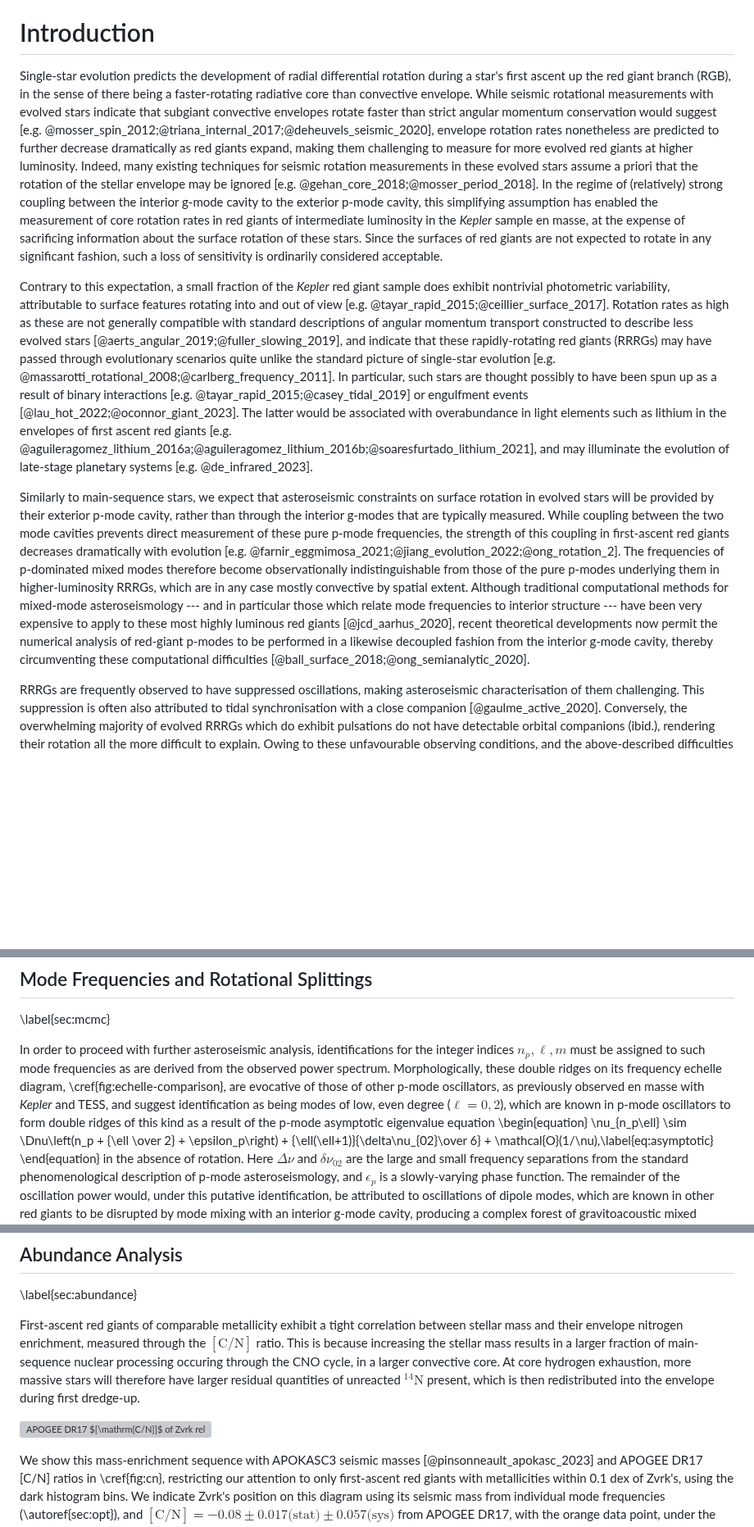
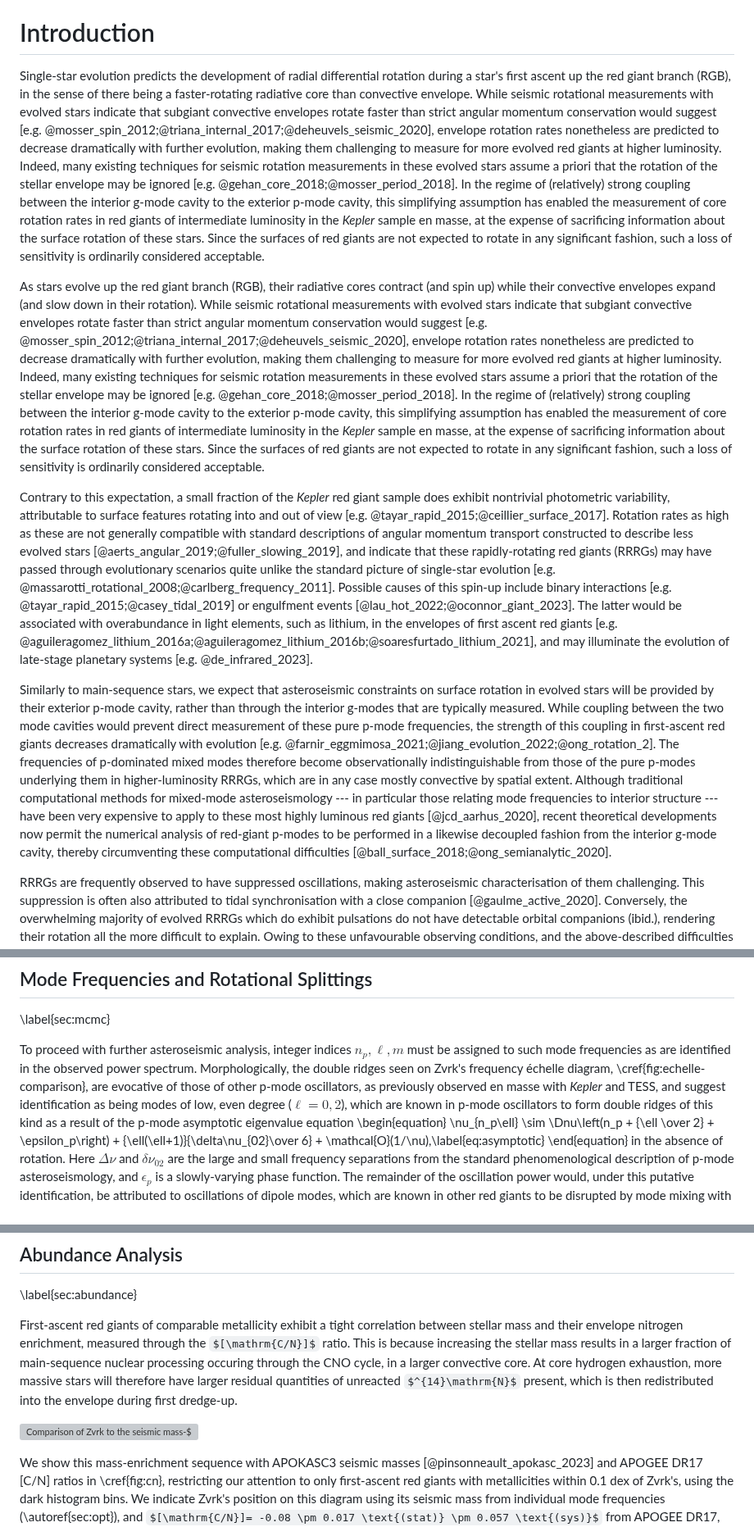
Before and after one commit to darthoctopus/zvrk, a Markdown page: Writeup/zvrk.md, 3 parts joined by grey strips. Shown at 82% size. Rendered like a GitHub page; some formulas as TeX source; blank space fills up the shorter version; grey boxes are pictures that could not be loaded.

Commit message:
language edits

```diff
--- a/Writeup/zvrk.md
+++ b/Writeup/zvrk.md
@@ -25,11 +25,13 @@ We report the discovery and characterisation of TIC\ 350842552 (``Zvrk''), an ap
 
 # Introduction
 
-Single-star evolution predicts the development of radial differential rotation during a star's first ascent up the red giant branch (RGB), in the sense of there being a faster-rotating radiative core than convective envelope. While seismic rotational measurements with evolved stars indicate that subgiant convective envelopes rotate faster than strict angular momentum conservation would suggest [e.g. @mosser_spin_2012;@triana_internal_2017;@deheuvels_seismic_2020], envelope rotation rates nonetheless are predicted to further decrease dramatically as red giants expand, making them challenging to measure for more evolved red giants at higher luminosity. Indeed, many existing techniques for seismic rotation measurements in these evolved stars assume a priori that the rotation of the stellar envelope may be ignored [e.g. @gehan_core_2018;@mosser_period_2018]. In the regime of (relatively) strong coupling between the interior g-mode cavity to the exterior p-mode cavity, this simplifying assumption has enabled the measurement of core rotation rates in red giants of intermediate luminosity in the *Kepler* sample en masse, at the expense of sacrificing information about the surface rotation of these stars. Since the surfaces of red giants are not expected to rotate in any significant fashion, such a loss of sensitivity is ordinarily considered acceptable.
+Single-star evolution predicts the development of radial differential rotation during a star's first ascent up the red giant branch (RGB), in the sense of there being a faster-rotating radiative core than convective envelope. While seismic rotational measurements with evolved stars indicate that subgiant convective envelopes rotate faster than strict angular momentum conservation would suggest [e.g. @mosser_spin_2012;@triana_internal_2017;@deheuvels_seismic_2020], envelope rotation rates nonetheless are predicted to decrease dramatically with further evolution, making them challenging to measure for more evolved red giants at higher luminosity. Indeed, many existing techniques for seismic rotation measurements in these evolved stars assume a priori that the rotation of the stellar envelope may be ignored [e.g. @gehan_core_2018;@mosser_period_2018]. In the regime of (relatively) strong coupling between the interior g-mode cavity to the exterior p-mode cavity, this simplifying assumption has enabled the measurement of core rotation rates in red giants of intermediate luminosity in the *Kepler* sample en masse, at the expense of sacrificing information about the surface rotation of these stars. Since the surfaces of red giants are not expected to rotate in any significant fashion, such a loss of sensitivity is ordinarily considered acceptable.
 
-Contrary to this expectation, a small fraction of the *Kepler* red giant sample does exhibit nontrivial photometric variability, attributable to surface features rotating into and out of view [e.g. @tayar_rapid_2015;@ceillier_surface_2017]. Rotation rates as high as these are not generally compatible with standard descriptions of angular momentum transport constructed to describe less evolved stars [@aerts_angular_2019;@fuller_slowing_2019], and indicate that these rapidly-rotating red giants (RRRGs) may have passed through evolutionary scenarios quite unlike the standard picture of single-star evolution [e.g. @massarotti_rotational_2008;@carlberg_frequency_2011]. In particular, such stars are thought possibly to have been spun up as a result of binary interactions [e.g. @tayar_rapid_2015;@casey_tidal_2019] or engulfment events [@lau_hot_2022;@oconnor_giant_2023]. The latter would be associated with overabundance in light elements such as lithium in the envelopes of first ascent red giants [e.g. @aguileragomez_lithium_2016a;@aguileragomez_lithium_2016b;@soaresfurtado_lithium_2021], and may illuminate the evolution of late-stage planetary systems [e.g. @de_infrared_2023].
+As stars evolve up the red giant branch (RGB), their radiative cores contract (and spin up) while their convective envelopes expand (and slow down in their rotation). While seismic rotational measurements with evolved stars indicate that subgiant convective envelopes rotate faster than strict angular momentum conservation would suggest [e.g. @mosser_spin_2012;@triana_internal_2017;@deheuvels_seismic_2020], envelope rotation rates nonetheless are predicted to decrease dramatically with further evolution, making them challenging to measure for more evolved red giants at higher luminosity. Indeed, many existing techniques for seismic rotation measurements in these evolved stars assume a priori that the rotation of the stellar envelope may be ignored [e.g. @gehan_core_2018;@mosser_period_2018]. In the regime of (relatively) strong coupling between the interior g-mode cavity to the exterior p-mode cavity, this simplifying assumption has enabled the measurement of core rotation rates in red giants of intermediate luminosity in the *Kepler* sample en masse, at the expense of sacrificing information about the surface rotation of these stars. Since the surfaces of red giants are not expected to rotate in any significant fashion, such a loss of sensitivity is ordinarily considered acceptable.
 
-Similarly to main-sequence stars, we expect that asteroseismic constraints on surface rotation in evolved stars will be provided by their exterior p-mode cavity, rather than through the interior g-modes that are typically measured. While coupling between the two mode cavities prevents direct measurement of these pure p-mode frequencies, the strength of this coupling in first-ascent red giants decreases dramatically with evolution [e.g. @farnir_eggmimosa_2021;@jiang_evolution_2022;@ong_rotation_2]. The frequencies of p-dominated mixed modes therefore become observationally indistinguishable from those of the pure p-modes underlying them in higher-luminosity RRRGs, which are in any case mostly convective by spatial extent. Although traditional computational methods for mixed-mode asteroseismology --- and in particular those which relate mode frequencies to interior structure --- have been very expensive to apply to these most highly luminous red giants [@jcd_aarhus_2020], recent theoretical developments now permit the numerical analysis of red-giant p-modes to be performed in a likewise decoupled fashion from the interior g-mode cavity, thereby circumventing these computational difficulties [@ball_surface_2018;@ong_semianalytic_2020].
+Contrary to this expectation, a small fraction of the *Kepler* red giant sample does exhibit nontrivial photometric variability, attributable to surface features rotating into and out of view [e.g. @tayar_rapid_2015;@ceillier_surface_2017]. Rotation rates as high as these are not generally compatible with standard descriptions of angular momentum transport constructed to describe less evolved stars [@aerts_angular_2019;@fuller_slowing_2019], and indicate that these rapidly-rotating red giants (RRRGs) may have passed through evolutionary scenarios quite unlike the standard picture of single-star evolution [e.g. @massarotti_rotational_2008;@carlberg_frequency_2011]. Possible causes of this spin-up include binary interactions [e.g. @tayar_rapid_2015;@casey_tidal_2019] or engulfment events [@lau_hot_2022;@oconnor_giant_2023]. The latter would be associated with overabundance in light elements, such as lithium, in the envelopes of first ascent red giants [e.g. @aguileragomez_lithium_2016a;@aguileragomez_lithium_2016b;@soaresfurtado_lithium_2021], and may illuminate the evolution of late-stage planetary systems [e.g. @de_infrared_2023].
+
+Similarly to main-sequence stars, we expect that asteroseismic constraints on surface rotation in evolved stars will be provided by their exterior p-mode cavity, rather than through the interior g-modes that are typically measured. While coupling between the two mode cavities would prevent direct measurement of these pure p-mode frequencies, the strength of this coupling in first-ascent red giants decreases dramatically with evolution [e.g. @farnir_eggmimosa_2021;@jiang_evolution_2022;@ong_rotation_2]. The frequencies of p-dominated mixed modes therefore become observationally indistinguishable from those of the pure p-modes underlying them in higher-luminosity RRRGs, which are in any case mostly convective by spatial extent. Although traditional computational methods for mixed-mode asteroseismology --- in particular those relating mode frequencies to interior structure --- have been very expensive to apply to these most highly luminous red giants [@jcd_aarhus_2020], recent theoretical developments now permit the numerical analysis of red-giant p-modes to be performed in a likewise decoupled fashion from the interior g-mode cavity, thereby circumventing these computational difficulties [@ball_surface_2018;@ong_semianalytic_2020].
 
 RRRGs are frequently observed to have suppressed oscillations, making asteroseismic characterisation of them challenging. This suppression is often also attributed to tidal synchronisation with a close companion [@gaulme_active_2020]. Conversely, the overwhelming majority of evolved RRRGs which do exhibit pulsations do not have detectable orbital companions (ibid.), rendering their rotation all the more difficult to explain. Owing to these unfavourable observing conditions, and the above-described difficulties in observational and numerical methodology, these pulsating RRRGs have so far not been subjected to detailed asteroseismic constraints on their internal structure and rotation.
 
@@ -58,7 +60,7 @@ Among this sample, Zvrk stood out because of an unusually large surface lithium
 
 \label{sec:mcmc}
 
-In order to proceed with further asteroseismic analysis, identifications for the integer indices $n_p, \ell, m$ must be assigned to such mode frequencies as are derived from the observed power spectrum. Morphologically, these double ridges on its frequency echelle diagram, \cref{fig:echelle-comparison}, are evocative of those of other p-mode oscillators, as previously observed en masse with *Kepler* and TESS, and suggest identification as being modes of low, even degree ($\ell = 0, 2$), which are known in p-mode oscillators to form double ridges of this kind as a result of the p-mode asymptotic eigenvalue equation
+To proceed with further asteroseismic analysis, integer indices $n_p, \ell, m$ must be assigned to such mode frequencies as are identified in the observed power spectrum. Morphologically, the double ridges seen on Zvrk's frequency échelle diagram, \cref{fig:echelle-comparison}, are evocative of those of other p-mode oscillators, as previously observed en masse with *Kepler* and TESS, and suggest identification as being modes of low, even degree ($\ell = 0, 2$), which are known in p-mode oscillators to form double ridges of this kind as a result of the p-mode asymptotic eigenvalue equation
 \begin{equation}
 \nu_{n_p\ell} \sim \Dnu\left(n_p + {\ell \over 2} + \epsilon_p\right) + {\ell(\ell+1)}{\delta\nu_{02}\over 6} + \mathcal{O}(1/\nu),\label{eq:asymptotic}
 \end{equation} in the absence of rotation. Here $\Delta\nu$ and $\delta\nu_{02}$ are the large and small frequency separations from the standard phenomenological description of p-mode asteroseismology, and $\epsilon_p$ is a slowly-varying phase function. The remainder of the oscillation power would, under this putative identification, be attributed to oscillations of dipole modes, which are known in other red giants to be disrupted by mode mixing with an interior g-mode cavity, producing a complex forest of gravitoacoustic mixed modes. Visually, this morphology strongly resembles that seen in core-helium-burning stars, where the coupling between the interior g-mode and exterior p-mode cavities is known to be strong. Indeed, this is the mode identification also arrived at by the use of existing "data-driven" automated methods, trained on the *Kepler* sample of oscillating red giants [e.g. PBJam: @pbjam].
@@ -226,7 +228,7 @@ Finally, we consider systematic errors induced by variations on the techniques u
 
 First-ascent red giants of comparable metallicity exhibit a tight correlation between stellar mass and their envelope nitrogen enrichment, measured through the $[\mathrm{C/N}]$ ratio. This is because increasing the stellar mass results in a larger fraction of main-sequence nuclear processing occuring through the CNO cycle, in a larger convective core. At core hydrogen exhaustion, more massive stars will therefore have larger residual quantities of unreacted $^{14}\mathrm{N}$ present, which is then redistributed into the envelope during first dredge-up.
 
-![APOGEE DR17 $[\mathrm{C/N}]$ of Zvrk relative to APOKASC3 observational sample, with a metallicity cut of 0.1 dex around the nominal value for Zvrk, and restricting attention to only first-ascent red giant stars (per the identification supplied by APOKASC3). A well-defined mass-enrichment sequence can be seen. Zvrk can be seen to lie above this enrichment sequence, given its seismic mass and relative abundances. We plot the location of Zvrk on this diagram using both its scaling-relation mass (blue) and total uncertainty in [C/N], for an apples-to-apples comparison against the scaling-relation masses in the APOKASC3 catalogue, but also show its seismic mass constrained by detailed modelling against individual mode frequencies, and statistical error in [C/N] (orange), to indicate our actual precision of relative inference.\label{fig:cn}](CN.pdf)
+![Comparison of Zvrk to the seismic mass-$[\mathrm{C/N}]$ enrichment sequence of the APOKASC3 observational sample, with a metallicity cut of 0.1 dex around the nominal value for Zvrk, and restricting attention to only first-ascent red giant stars (per identification supplied by APOKASC3). Zvrk's seismic mass and relative abundances can be seen to lie above this enrichment sequence. We plot the location of Zvrk on this diagram using both its seismic mass constrained by detailed modelling against individual mode frequencies, and statistical error in [C/N] (orange), to indicate our actual precision of relative inference, but also show its scaling-relation mass (blue) and total uncertainty in [C/N], for an apples-to-apples comparison against the scaling-relation masses in the APOKASC3 catalogue. \label{fig:cn}](CN.pdf)
 
 We show this mass-enrichment sequence with APOKASC3 seismic masses [@pinsonneault_apokasc_2023] and APOGEE DR17 [C/N] ratios in \cref{fig:cn}, restricting our attention to only first-ascent red giants with metallicities within 0.1 dex of Zvrk's, using the dark histogram bins. We indicate Zvrk's position on this diagram using its seismic mass from individual mode frequencies (\autoref{sec:opt}), and $[\mathrm{C/N}]= -0.08 \pm 0.017 \text{(stat)} \pm 0.057 \text{(sys)}$ from APOGEE DR17, with the orange data point, under the optimistic assumption that an intra-sample comparison of this kind --- with both instrumental and methodological homogeneity --- may be assessed by way of the statistical uncertainties on [C/N]. This combination of constraints can be seen to lie above the APOKASC3 mass-enrichment sequence, in turn suggesting that the material in Zvrk's convective envelope is less nuclear-processed than would be typical for an ordinary red giant of comparable mass and radius.
 
```
Also changed, not shown: other parts of Writeup/zvrk.md (+1 -1 lines).
